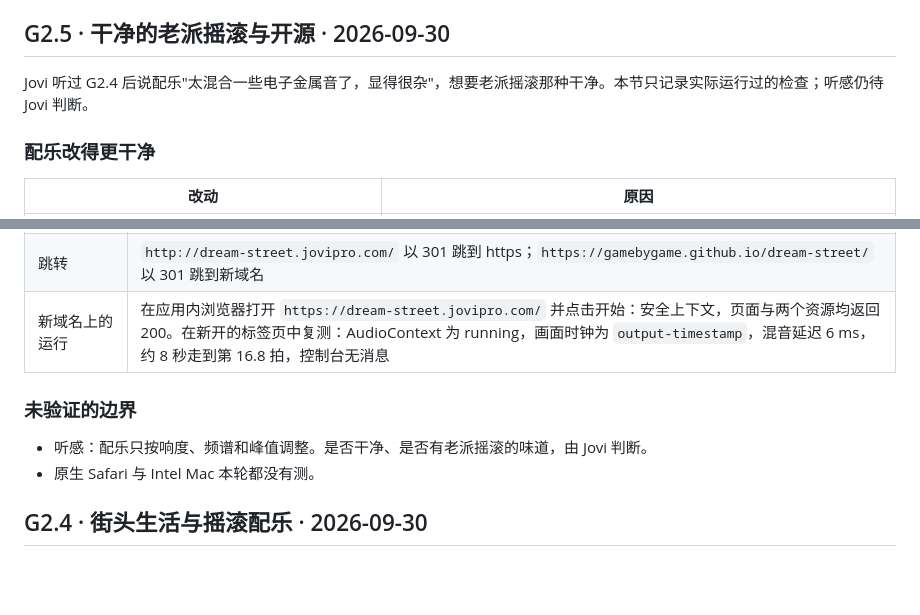
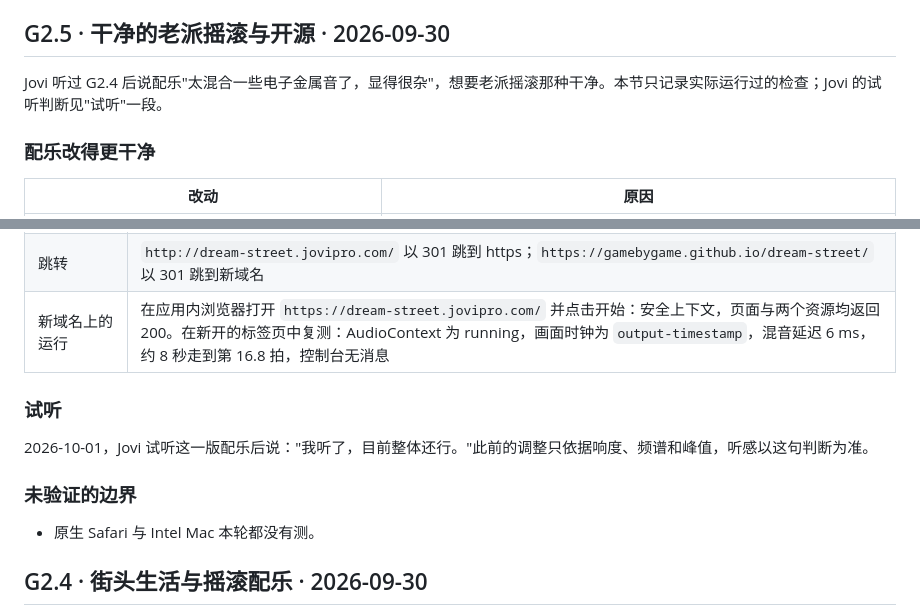
Before and after one commit to gamebygame/dream-street, a Markdown page: docs/VERIFICATION.md, 2 parts joined by grey strips. GitHub-like rendering; blank space fills up the shorter version.

```diff
--- a/docs/VERIFICATION.md
+++ b/docs/VERIFICATION.md
@@ -31,7 +31,7 @@
 
 ## G2.5 · 干净的老派摇滚与开源 · 2026-09-30
 
-Jovi 听过 G2.4 后说配乐"太混合一些电子金属音了，显得很杂"，想要老派摇滚那种干净。本节只记录实际运行过的检查；听感仍待 Jovi 判断。
+Jovi 听过 G2.4 后说配乐"太混合一些电子金属音了，显得很杂"，想要老派摇滚那种干净。本节只记录实际运行过的检查；Jovi 的试听判断见"试听"一段。
 
 ### 配乐改得更干净
 
@@ -86,9 +86,12 @@ clean-v3 的其余指标：
 | 跳转 | `http://dream-street.jovipro.com/` 以 301 跳到 https；`https://gamebygame.github.io/dream-street/` 以 301 跳到新域名 |
 | 新域名上的运行 | 在应用内浏览器打开 `https://dream-street.jovipro.com/` 并点击开始：安全上下文，页面与两个资源均返回 200。在新开的标签页中复测：AudioContext 为 running，画面时钟为 `output-timestamp`，混音延迟 6 ms，约 8 秒走到第 16.8 拍，控制台无消息 |
 
+### 试听
+
+2026-10-01，Jovi 试听这一版配乐后说："我听了，目前整体还行。"此前的调整只依据响度、频谱和峰值，听感以这句判断为准。
+
 ### 未验证的边界
 
-- 听感：配乐只按响度、频谱和峰值调整。是否干净、是否有老派摇滚的味道，由 Jovi 判断。
 - 原生 Safari 与 Intel Mac 本轮都没有测。
 
 ## G2.4 · 街头生活与摇滚配乐 · 2026-09-30
```
Also changed, not shown: docs/INTENT.md (+2 -2 lines).
